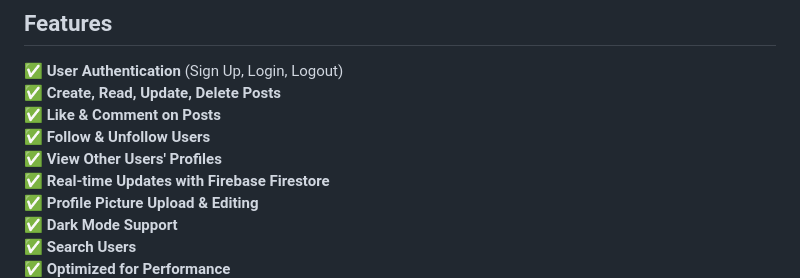
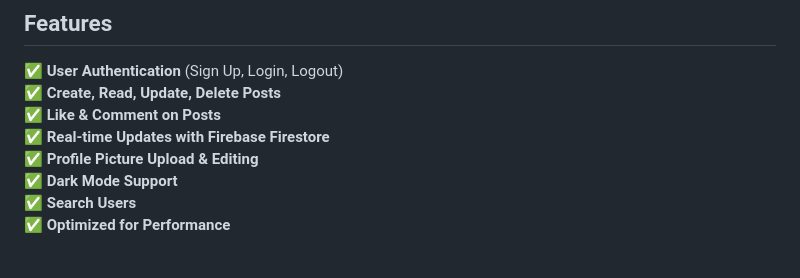
Before and after one commit to dev778g-me/Yappify, a Markdown page: README.md, the part around the change. Rendered like a GitHub page; blank space fills up the shorter version.

```diff
--- a/README.md
+++ b/README.md
@@ -7,8 +7,6 @@ Yappify is a social media app built with **Flutter** and **Firebase** that allow
 ✅ **User Authentication** (Sign Up, Login, Logout)
 ✅ **Create, Read, Update, Delete Posts**
 ✅ **Like & Comment on Posts**
-✅ **Follow & Unfollow Users**
-✅ **View Other Users' Profiles**
 ✅ **Real-time Updates with Firebase Firestore**
 ✅ **Profile Picture Upload & Editing**
 ✅ **Dark Mode Support**
```
